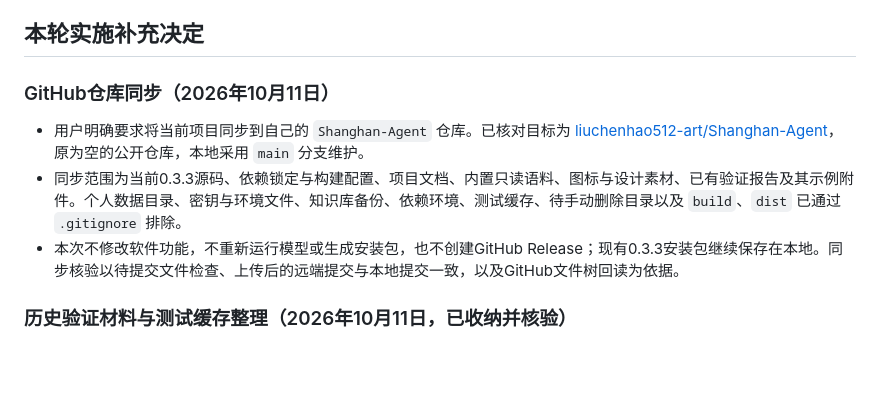
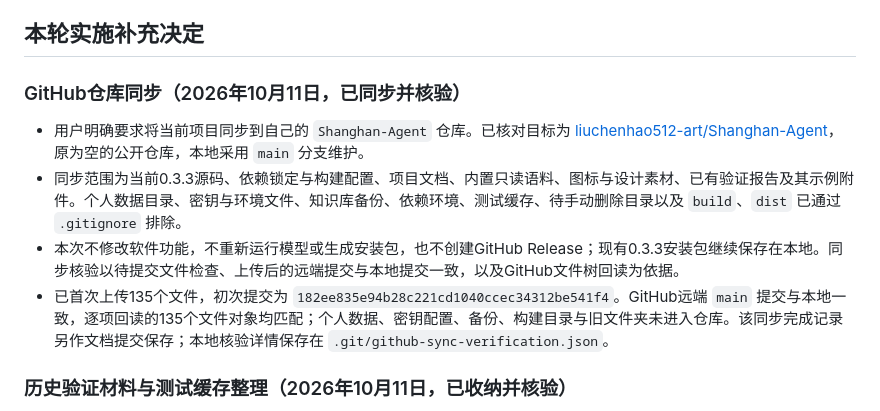
Before and after one commit to liuchenhao512-art/Shanghan-Agent, a Markdown page: PROJECT_PLAN.md, the part around the change. Rendered like a GitHub page; blank space fills up the shorter version.

Commit message:
记录 GitHub 首次同步与回读核验结果

```diff
--- a/PROJECT_PLAN.md
+++ b/PROJECT_PLAN.md
@@ -78,11 +78,12 @@ macOS 最终安装与运行验收需要实际 Mac 环境或等效的受控测试
 
 ## 本轮实施补充决定
 
-### GitHub仓库同步（2026年10月11日）
+### GitHub仓库同步（2026年10月11日，已同步并核验）
 
 - 用户明确要求将当前项目同步到自己的 `Shanghan-Agent` 仓库。已核对目标为 [liuchenhao512-art/Shanghan-Agent](https://github.com/liuchenhao512-art/Shanghan-Agent)，原为空的公开仓库，本地采用 `main` 分支维护。
 - 同步范围为当前0.3.3源码、依赖锁定与构建配置、项目文档、内置只读语料、图标与设计素材、已有验证报告及其示例附件。个人数据目录、密钥与环境文件、知识库备份、依赖环境、测试缓存、待手动删除目录以及 `build`、`dist` 已通过 `.gitignore` 排除。
 - 本次不修改软件功能，不重新运行模型或生成安装包，也不创建GitHub Release；现有0.3.3安装包继续保存在本地。同步核验以待提交文件检查、上传后的远端提交与本地提交一致，以及GitHub文件树回读为依据。
+- 已首次上传135个文件，初次提交为 `182ee835e94b28c221cd1040ccec34312be541f4`。GitHub远端 `main` 提交与本地一致，逐项回读的135个文件对象均匹配；个人数据、密钥配置、备份、构建目录与旧文件夹未进入仓库。该同步完成记录另作文档提交保存；本地核验详情保存在 `.git/github-sync-verification.json`。
 
 ### 历史验证材料与测试缓存整理（2026年10月11日，已收纳并核验）
 
```
